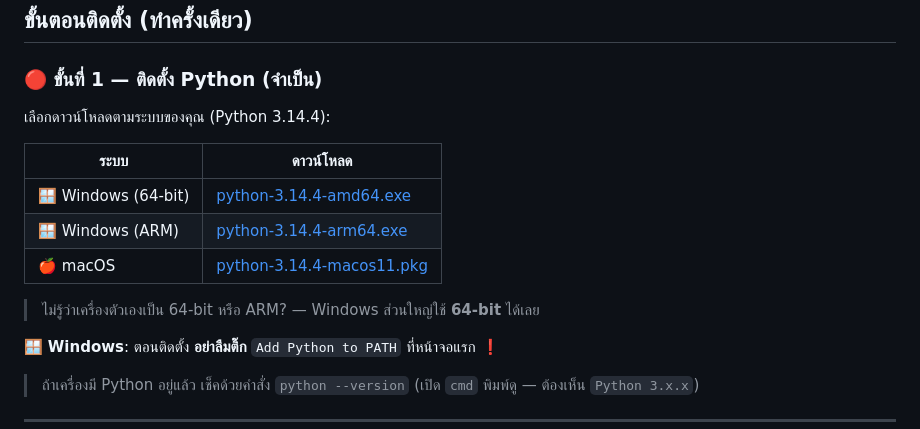
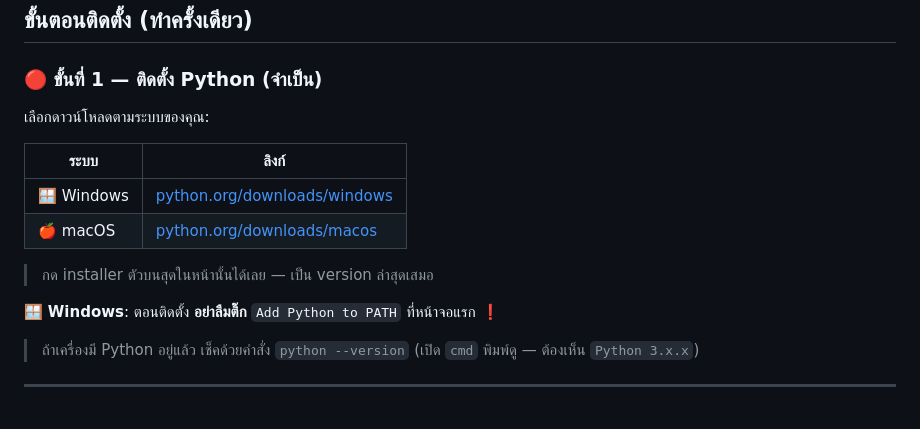
Before and after one commit to snibzyz/inkextract, a Markdown page: README.md, the part around the change. Rendered like a GitHub page.

Commit message:
README: point Python download to official OS-specific pages (always latest)
Co-Authored-By: Claude Sonnet 4.6 <noreply@anthropic.com>

```diff
--- a/README.md
+++ b/README.md
@@ -9,15 +9,14 @@
 
 ### 🔴 ขั้นที่ 1 — ติดตั้ง Python (จำเป็น)
 
-เลือกดาวน์โหลดตามระบบของคุณ (Python 3.14.4):
+เลือกดาวน์โหลดตามระบบของคุณ:
 
-| ระบบ | ดาวน์โหลด |
-|------|-----------|
-| 🪟 Windows (64-bit) | [python-3.14.4-amd64.exe](https://www.python.org/ftp/python/3.14.4/python-3.14.4-amd64.exe) |
-| 🪟 Windows (ARM) | [python-3.14.4-arm64.exe](https://www.python.org/ftp/python/3.14.4/python-3.14.4-arm64.exe) |
-| 🍎 macOS | [python-3.14.4-macos11.pkg](https://www.python.org/ftp/python/3.14.4/python-3.14.4-macos11.pkg) |
+| ระบบ | ลิงก์ |
+|------|-------|
+| 🪟 Windows | [python.org/downloads/windows](https://www.python.org/downloads/windows/) |
+| 🍎 macOS | [python.org/downloads/macos](https://www.python.org/downloads/macos/) |
 
-> ไม่รู้ว่าเครื่องตัวเองเป็น 64-bit หรือ ARM? — Windows ส่วนใหญ่ใช้ **64-bit** ได้เลย
+> กด installer ตัวบนสุดในหน้านั้นได้เลย — เป็น version ล่าสุดเสมอ
 
 🪟 **Windows**: ตอนติดตั้ง **อย่าลืมติ๊ก** `Add Python to PATH` ที่หน้าจอแรก ❗
 
```
